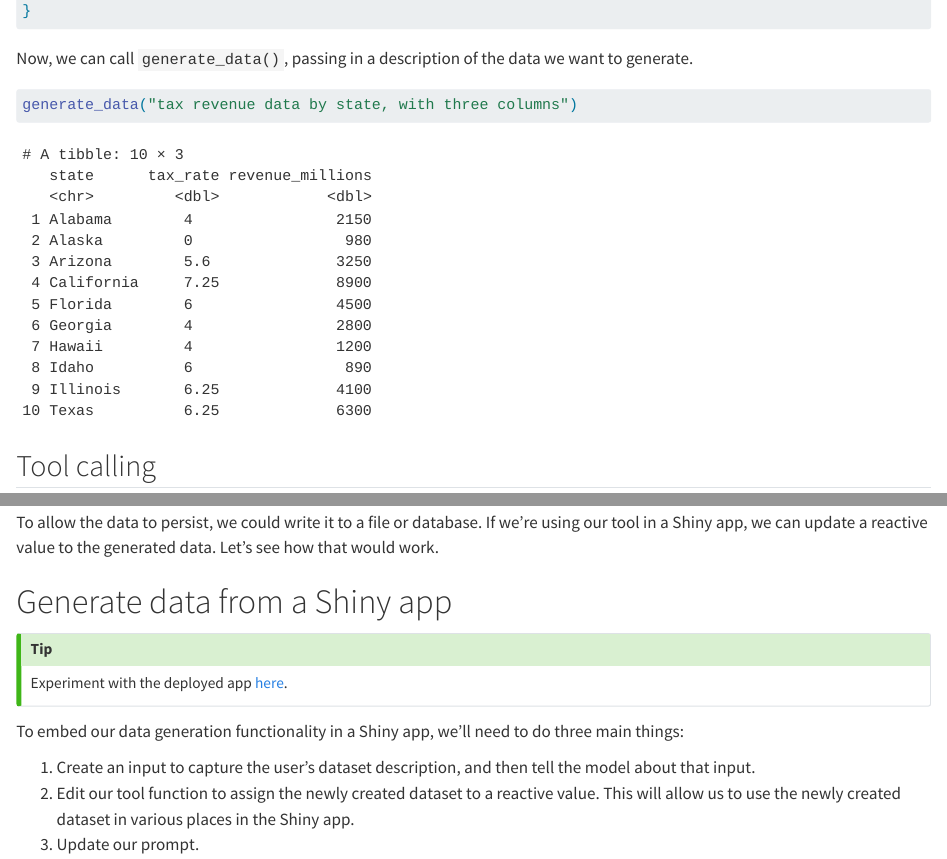
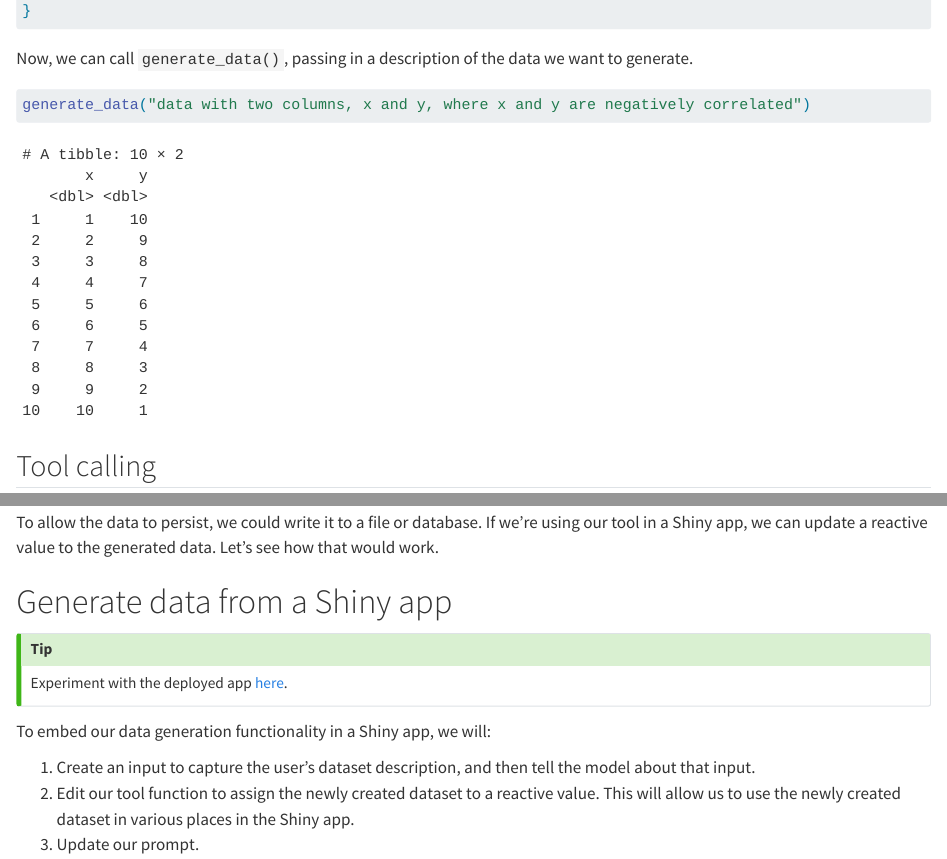
Before and after one commit to skaltman/data-generation-blog, a Quarto document (blog.qmd): the page in a window 1100 px wide, from 3980 px down, and a second part further down, joined at a grey line. Rendered offline with R 4.5, knitr and Pandoc in place of Quarto, with nearby package versions; long lines of code are wrapped.

Commit message:
incorporate feedback

````diff
--- a/blog.qmd
+++ b/blog.qmd
@@ -169,23 +169,23 @@ generate_data <- function(data_description) {
 Now, we can call `generate_data()`, passing in a description of the data we want to generate.
 
 ```{r}
-generate_data("tax revenue data by state, with three columns")
+generate_data("data with two columns, x and y, where x and y are negatively correlated")
 ```
 
 ```
-# A tibble: 10 × 3
-   state      tax_rate revenue_millions
-   <chr>         <dbl>            <dbl>
- 1 Alabama        4                2150
- 2 Alaska         0                 980
- 3 Arizona        5.6              3250
- 4 California     7.25             8900
- 5 Florida        6                4500
- 6 Georgia        4                2800
- 7 Hawaii         4                1200
- 8 Idaho          6                 890
- 9 Illinois       6.25             4100
-10 Texas          6.25             6300
+# A tibble: 10 × 2
+       x     y
+   <dbl> <dbl>
+ 1     1    10
+ 2     2     9
+ 3     3     8
+ 4     4     7
+ 5     5     6
+ 6     6     5
+ 7     7     4
+ 8     8     3
+ 9     9     2
+10    10     1
 ```
 
 ## Tool calling
@@ -318,7 +318,7 @@ To allow the data to persist, we could write it to a file or database. If we're
 Experiment with the deployed app [here](https://connect.posit.cloud/skaltman/content/01957333-ddf8-765e-de40-f1eba12e6a38).
 :::
 
-To embed our data generation functionality in a Shiny app, we'll need to do three main things:
+To embed our data generation functionality in a Shiny app, we will:
 
 1. Create an input to capture the user's dataset description, and then tell the model about that input.
 2. Edit our tool function to assign the newly created dataset to a reactive value. This will allow us to use the newly created dataset in various places in the Shiny app.
````
Also changed, not shown: blog.qmd (10 more changed lines), 2 other files.
